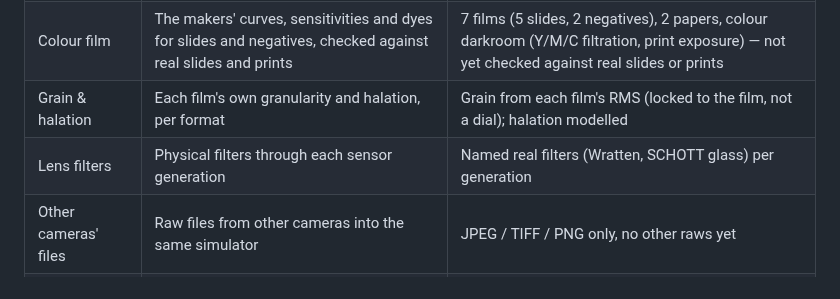
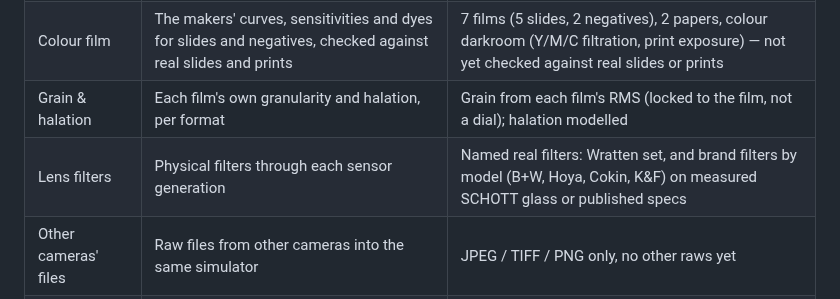
Before and after one commit to biopoetic/foveon-lab, a Markdown page: docs/MANIFEST.md, the part around the change. GitHub-like rendering.

```diff
--- a/docs/MANIFEST.md
+++ b/docs/MANIFEST.md
@@ -48,7 +48,7 @@ photos the fit didn't see; under ~3 is invisible.
 | B&W film & darkroom | The makers' curves, developers, push/pull, papers and grades | 9 films with developers and push, Ilford paper grades 00–5 |
 | Colour film | The makers' curves, sensitivities and dyes for slides and negatives, checked against real slides and prints | 7 films (5 slides, 2 negatives), 2 papers, colour darkroom (Y/M/C filtration, print exposure) — not yet checked against real slides or prints |
 | Grain & halation | Each film's own granularity and halation, per format | Grain from each film's RMS (locked to the film, not a dial); halation modelled |
-| Lens filters | Physical filters through each sensor generation | Named real filters (Wratten, SCHOTT glass) per generation |
+| Lens filters | Physical filters through each sensor generation | Named real filters: Wratten set, and brand filters by model (B+W, Hoya, Cokin, K&F) on measured SCHOTT glass or published specs |
 | Other cameras' files | Raw files from other cameras into the same simulator | JPEG / TIFF / PNG only, no other raws yet |
 | Speed | Instant sliders | GPU preview, ~60 fps (film included) |
 
```
Also changed, not shown: README.md (+6 -2 lines).
